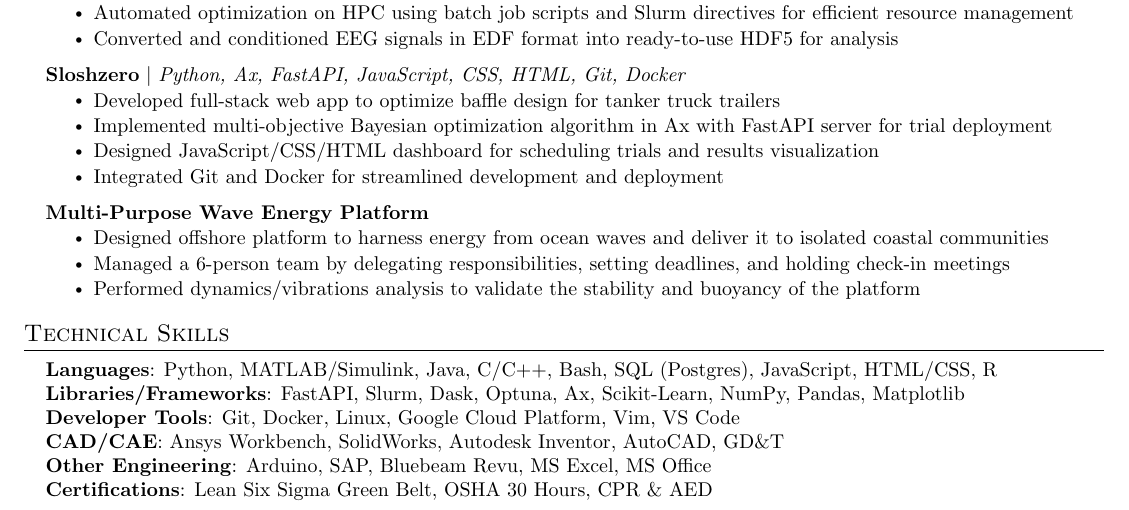
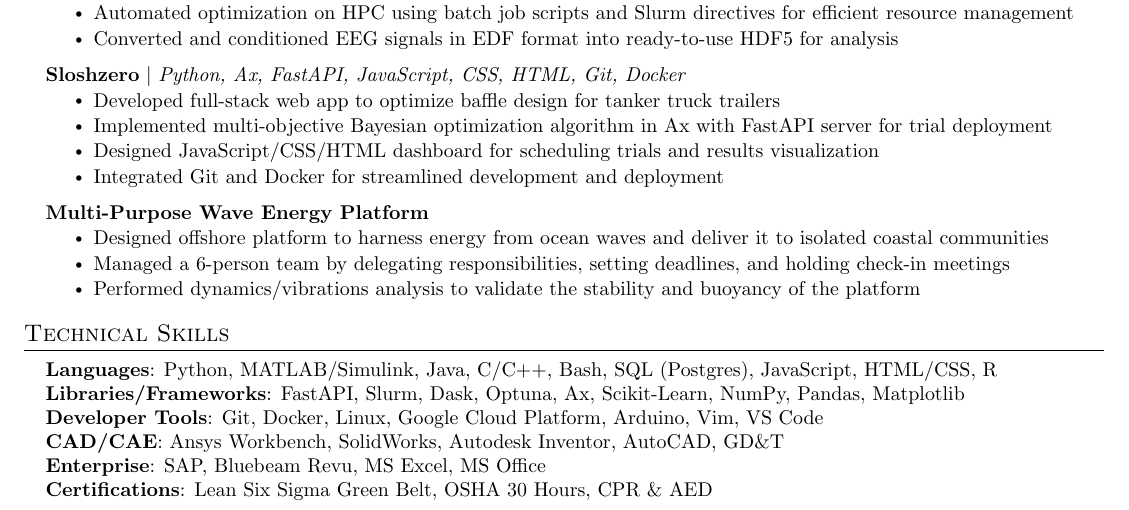
Before and after one commit to noahfrank3/resume, a LaTeX document (main.tex): part of the page, cut so that both start at the same text. Compiled offline with pdfLaTeX.

Commit message:
Renamed 'other engineering' section

```diff
--- a/main.tex
+++ b/main.tex
@@ -271,9 +271,9 @@
     \small{\item{
      \textbf{Languages}{: Python, MATLAB/Simulink, Java, C/C++, Bash, SQL (Postgres), JavaScript, HTML/CSS, R} \\
      \textbf{Libraries/Frameworks}{: FastAPI, Slurm, Dask, Optuna, Ax, Scikit-Learn, NumPy, Pandas, Matplotlib} \\
-     \textbf{Developer Tools}{: Git, Docker, Linux, Google Cloud Platform, Vim, VS Code} \\
+     \textbf{Developer Tools}{: Git, Docker, Linux, Google Cloud Platform, Arduino, Vim, VS Code} \\
      \textbf{CAD/CAE}{: Ansys Workbench, SolidWorks, Autodesk Inventor, AutoCAD, GD\&T} \\
-     \textbf{Other Engineering}{: Arduino, SAP, Bluebeam Revu, MS Excel, MS Office} \\
+     \textbf{Enterprise}{: SAP, Bluebeam Revu, MS Excel, MS Office} \\
      \textbf{Certifications}{: Lean Six Sigma Green Belt, OSHA 30 Hours, CPR \& AED} \\
     }}
  \end{itemize}
```
